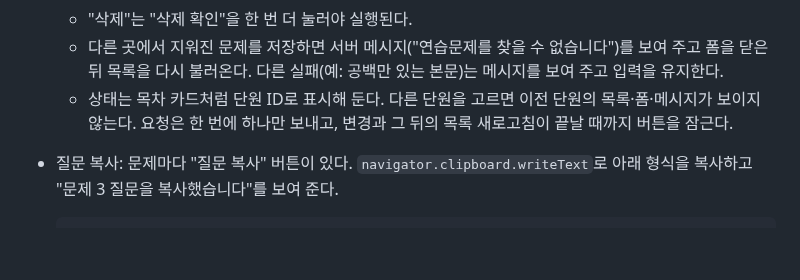
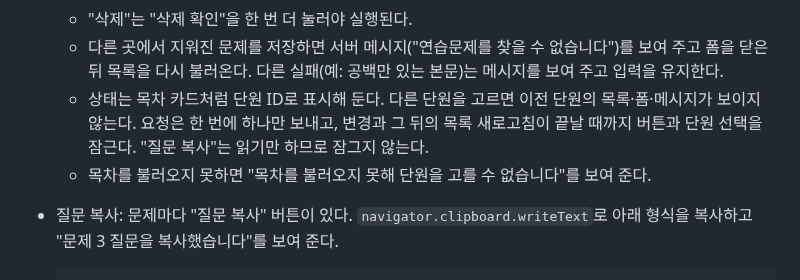
Before and after one commit to sirloinbh/study-log, a Markdown page: docs/changes/25-exercise-screen.md, the part around one of its changes. GitHub-like rendering; blank space fills up the shorter version.

````diff
--- a/docs/changes/25-exercise-screen.md
+++ b/docs/changes/25-exercise-screen.md
@@ -22,7 +22,8 @@
   - "수정"은 번호·본문·중요 여부를 `PUT /api/exercises/:id`로 바꾸고 폼을 닫는다.
   - "삭제"는 "삭제 확인"을 한 번 더 눌러야 실행된다.
   - 다른 곳에서 지워진 문제를 저장하면 서버 메시지("연습문제를 찾을 수 없습니다")를 보여 주고 폼을 닫은 뒤 목록을 다시 불러온다. 다른 실패(예: 공백만 있는 본문)는 메시지를 보여 주고 입력을 유지한다.
-  - 상태는 목차 카드처럼 단원 ID로 표시해 둔다. 다른 단원을 고르면 이전 단원의 목록·폼·메시지가 보이지 않는다. 요청은 한 번에 하나만 보내고, 변경과 그 뒤의 목록 새로고침이 끝날 때까지 버튼을 잠근다.
+  - 상태는 목차 카드처럼 단원 ID로 표시해 둔다. 다른 단원을 고르면 이전 단원의 목록·폼·메시지가 보이지 않는다. 요청은 한 번에 하나만 보내고, 변경과 그 뒤의 목록 새로고침이 끝날 때까지 버튼과 단원 선택을 잠근다. "질문 복사"는 읽기만 하므로 잠그지 않는다.
+  - 목차를 불러오지 못하면 "목차를 불러오지 못해 단원을 고를 수 없습니다"를 보여 준다.
 - 질문 복사: 문제마다 "질문 복사" 버튼이 있다. `navigator.clipboard.writeText`로 아래 형식을 복사하고 "문제 3 질문을 복사했습니다"를 보여 준다.
 
   ```text
````
Also changed, not shown: other parts of docs/changes/25-exercise-screen.md (+37 -1 lines), docs/changes/assets/25-mobile-390x844.png, docs/changes/assets/25-pc-1440x900.png, 5 other files.
